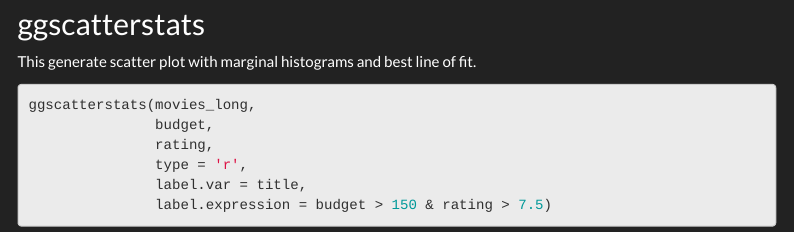
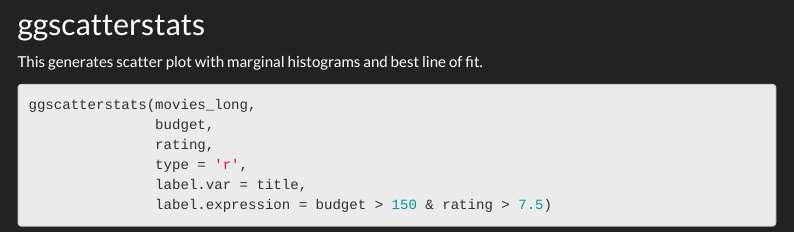
Before and after one commit to Wycology/ggstatsplot, an R Markdown document (ggstatsplot.Rmd): the page in a window 1100 px wide, from 1490 px down. Rendered offline with R 4.5, knitr and Pandoc, with nearby package versions; some code elsewhere in the file could not run offline; menus at the side of the page are left out; common packages that the code uses without loading them are loaded.

Commit message:
generates

````diff
--- a/ggstatsplot.Rmd
+++ b/ggstatsplot.Rmd
@@ -98,7 +98,7 @@ ggdotplotstats(movies_long,
 
 ## ggscatterstats
 
-This generate scatter plot with marginal histograms and best line of fit.
+This generates scatter plot with marginal histograms and best line of fit.
 
 ```{r}
 ggscatterstats(movies_long,
````
